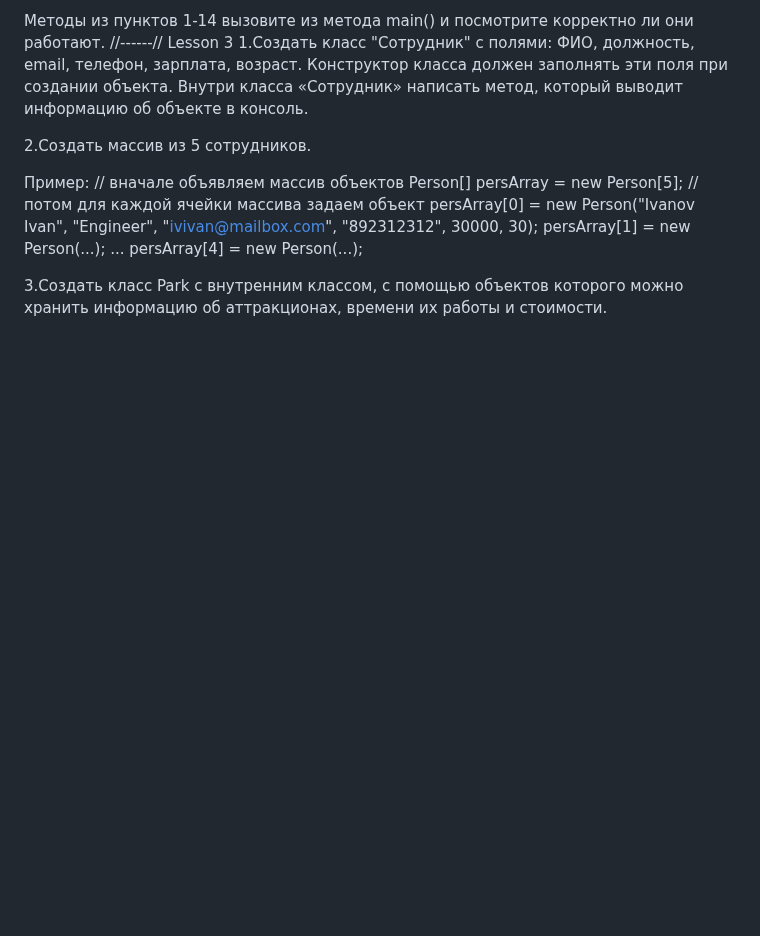
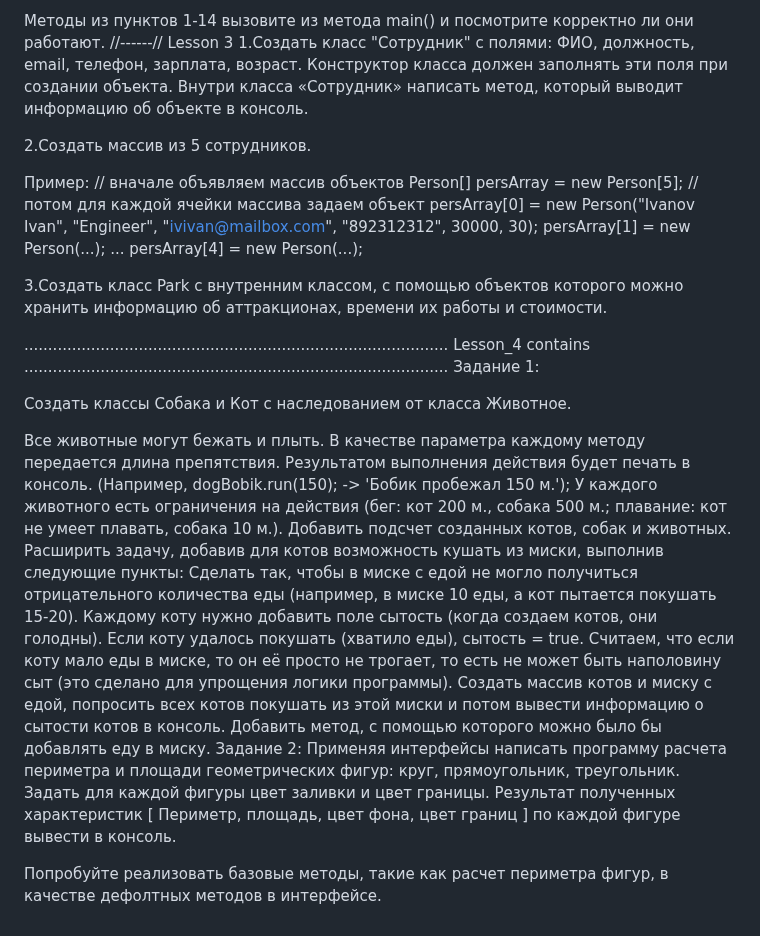
Before and after one commit to 0abramovich/javaproject, a Markdown page: README.md, the part around the change. GitHub-like rendering; blank space fills up the shorter version.

```diff
--- a/README.md
+++ b/README.md
@@ -47,3 +47,27 @@ persArray[1] = new Person(...);
 persArray[4] = new Person(...);
 
 3.Создать класс Park с внутренним классом, с помощью объектов которого можно хранить информацию об аттракционах, времени их работы и стоимости.
+
+.........................................................................................
+Lesson_4 contains
+.........................................................................................
+Задание 1:
+
+Создать классы Собака и Кот с наследованием от класса Животное.
+
+Все животные могут бежать и плыть. В качестве параметра каждому методу передается длина препятствия. Результатом выполнения действия будет печать в консоль. (Например, dogBobik.run(150); -> 'Бобик пробежал 150 м.');
+У каждого животного есть ограничения на действия (бег: кот 200 м., собака 500 м.; плавание: кот не умеет плавать, собака 10 м.).
+Добавить подсчет созданных котов, собак и животных.
+Расширить задачу, добавив для котов возможность кушать из миски, выполнив следующие пункты:
+Сделать так, чтобы в миске с едой не могло получиться отрицательного количества еды (например, в миске 10 еды, а кот пытается покушать 15-20).
+Каждому коту нужно добавить поле сытость (когда создаем котов, они голодны). Если коту удалось покушать (хватило еды), сытость = true.
+Считаем, что если коту мало еды в миске, то он её просто не трогает, то есть не может быть наполовину сыт (это сделано для упрощения логики программы).
+Создать массив котов и миску с едой, попросить всех котов покушать из этой миски и потом вывести информацию о сытости котов в консоль.
+Добавить метод, с помощью которого можно было бы добавлять еду в миску.
+Задание 2:
+Применяя интерфейсы написать программу расчета периметра и площади геометрических фигур: круг, прямоугольник, треугольник.
+Задать для каждой фигуры цвет заливки и цвет границы.
+Результат полученных характеристик [ Периметр, площадь, цвет фона, цвет границ ] по каждой фигуре вывести в консоль.
+
+
+Попробуйте реализовать базовые методы, такие как расчет периметра фигур, в качестве дефолтных методов в интерфейсе.
```
